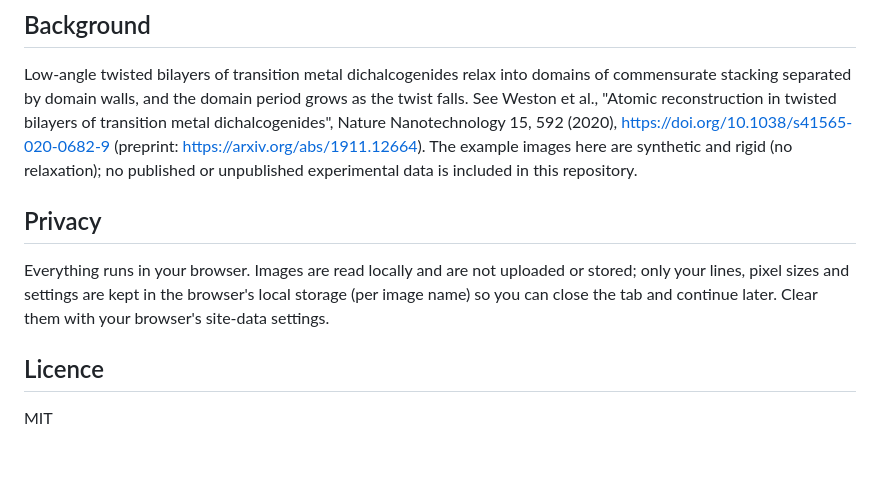
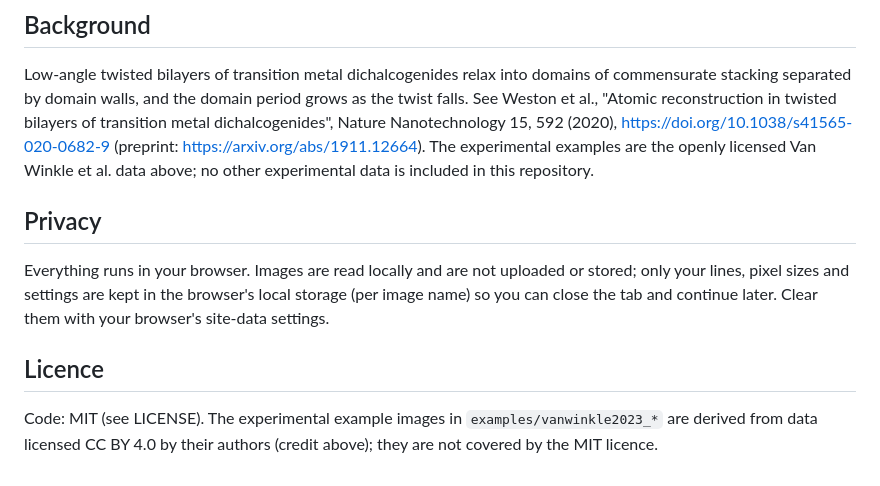
Before and after one commit to will700/moire-twist-ruler, a Markdown page: README.md, the part around one of its changes. GitHub-like rendering.

```diff
--- a/README.md
+++ b/README.md
@@ -64,8 +85,8 @@ commensurate stacking separated by domain walls, and the domain period grows as
 twist falls. See Weston et al., "Atomic reconstruction in twisted bilayers of
 transition metal dichalcogenides", Nature Nanotechnology 15, 592 (2020),
 https://doi.org/10.1038/s41565-020-0682-9 (preprint: https://arxiv.org/abs/1911.12664).
-The example images here are synthetic and rigid (no relaxation); no published or
-unpublished experimental data is included in this repository.
+The experimental examples are the openly licensed Van Winkle et al. data above; no
+other experimental data is included in this repository.
 
 ## Privacy
 
@@ -76,4 +97,6 @@ your browser's site-data settings.
 
 ## Licence
 
-MIT
+Code: MIT (see LICENSE). The experimental example images in `examples/vanwinkle2023_*`
+are derived from data licensed CC BY 4.0 by their authors (credit above); they are
+not covered by the MIT licence.
```
Also changed, not shown: other parts of README.md (+27 -6 lines), examples/vanwinkle2023_DS13_MoS2_parallel.png (added), examples/vanwinkle2023_DS14_MoS2_parallel.png (added), examples/vanwinkle2023_DS22_MoS2_antiparallel.png (added), examples/vanwinkle2023_DS25_MoS2_antiparallel.png (added), examples/vanwinkle2023_DS5_MoS2_parallel.png (added), examples/vanwinkle2023_DS7_MoS2_parallel.png (added), 4 other files.
